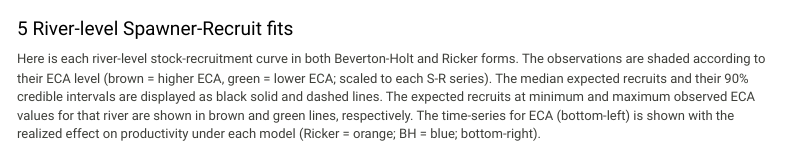
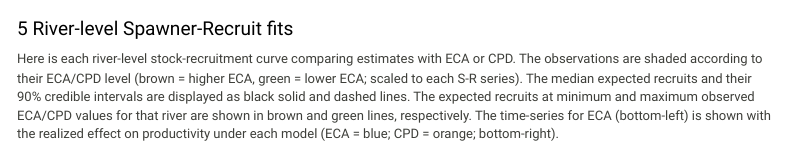
Before and after one commit to Pacific-salmon-assess/coastwide-salmon-forestry, an R Markdown document (docs/index.rmd): the page in a window 1100 px wide, from 3520 px down. Rendered offline with R 4.5, knitr and Pandoc, with nearby package versions; some code elsewhere in the file could not run offline; menus at the side of the page are left out.

Commit message:
html update

```diff
--- a/docs/index.rmd
+++ b/docs/index.rmd
@@ -1104,7 +1104,7 @@ abline(v=0,lwd=2)
 
 
 # River-level Spawner-Recruit fits
-Here is each river-level stock-recruitment curve in both Beverton-Holt and Ricker forms. The observations are shaded according to their ECA level (brown = higher ECA, green = lower ECA; scaled to each S-R series). The median expected recruits and their 90% credible intervals are displayed as black solid and dashed lines. The expected recruits at minimum and maximum observed ECA values for that river are shown in brown and green lines, respectively. The time-series for ECA (bottom-left) is shown with the realized effect on productivity under each model (Ricker = orange; BH = blue; bottom-right).
+Here is each river-level stock-recruitment curve comparing estimates with ECA or CPD. The observations are shaded according to their ECA/CPD level (brown = higher ECA, green = lower ECA; scaled to each S-R series). The median expected recruits and their 90% credible intervals are displayed as black solid and dashed lines. The expected recruits at minimum and maximum observed ECA/CPD values for that river are shown in brown and green lines, respectively. The time-series for ECA (bottom-left) is shown with the realized effect on productivity under each model (ECA = blue; CPD = orange; bottom-right).
 
 
 ## Chum
```
